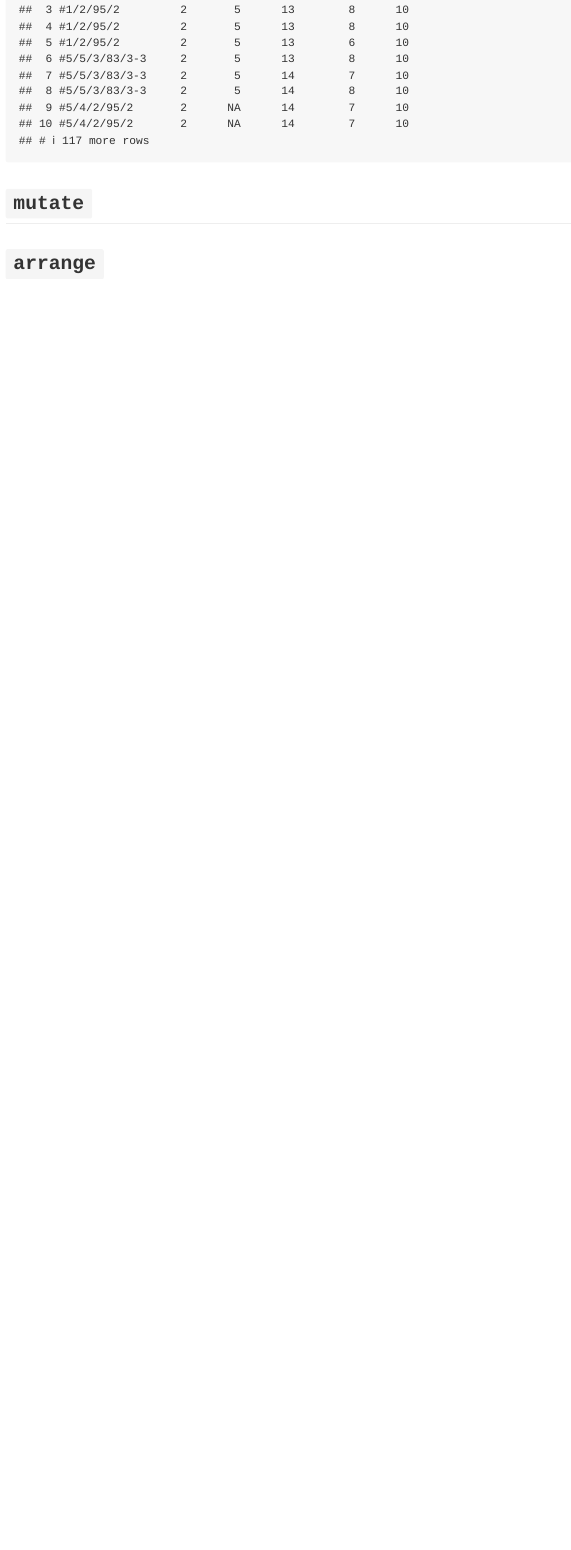
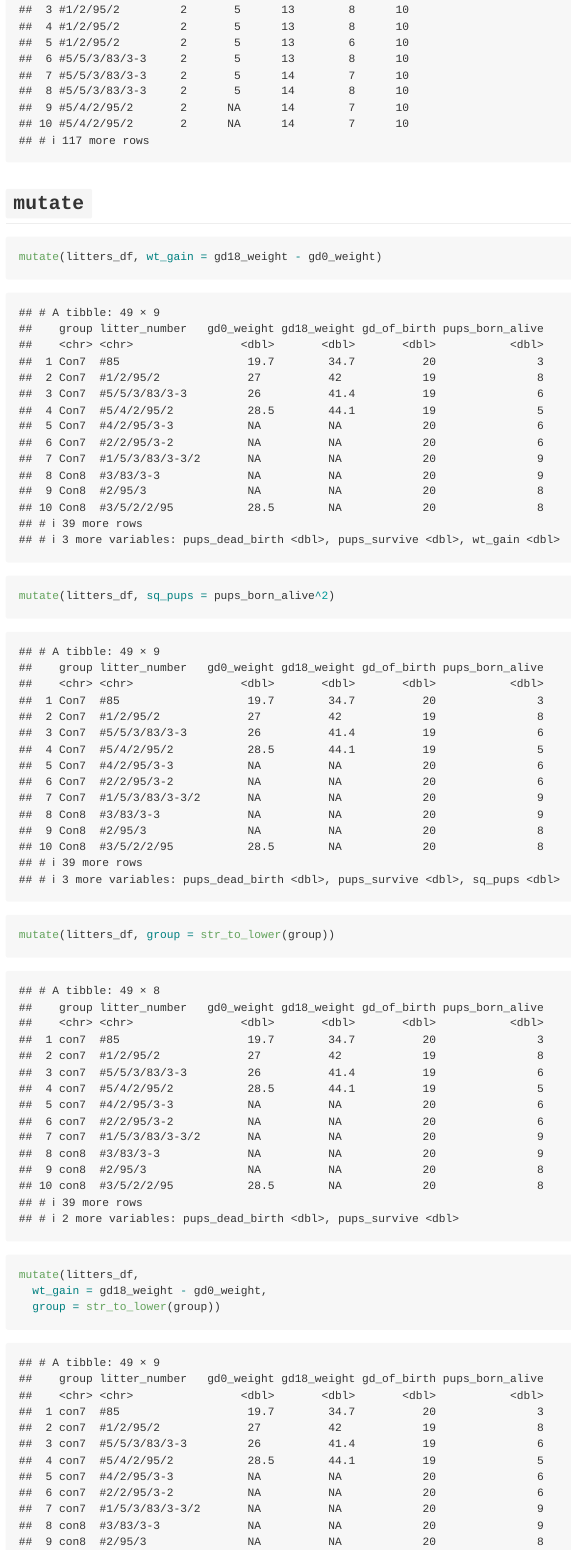
Before and after one commit to ravibrenner/data_wrangling_1, an R Markdown document (data_manipulation.Rmd): the page in a window 1100 px wide, from 10320 px down. Rendered offline with R 4.5, knitr and Pandoc, with nearby package versions; column names are cleaned by a stand-in for the janitor package.

Commit message:
showing mutate and arrange examples

````diff
--- a/data_manipulation.Rmd
+++ b/data_manipulation.Rmd
@@ -113,6 +113,15 @@ filter(pups_df, sex == 1)
 filter(pups_df, pd_walk < 11, sex == 2)
 ```
 
-
 ##  `mutate`
 
+```{r}
+mutate(litters_df, wt_gain = gd18_weight - gd0_weight)
+
+mutate(litters_df, sq_pups = pups_born_alive^2)
+
+mutate(litters_df, group = str_to_lower(group))
+
+mutate(litters_df,
+  wt_gain = gd18_weight - gd0_weight,
+  group = str_to_lower(group))
````
Also changed, not shown: data_manipulation.md, data_manipulation.Rmd (13 more changed lines).
